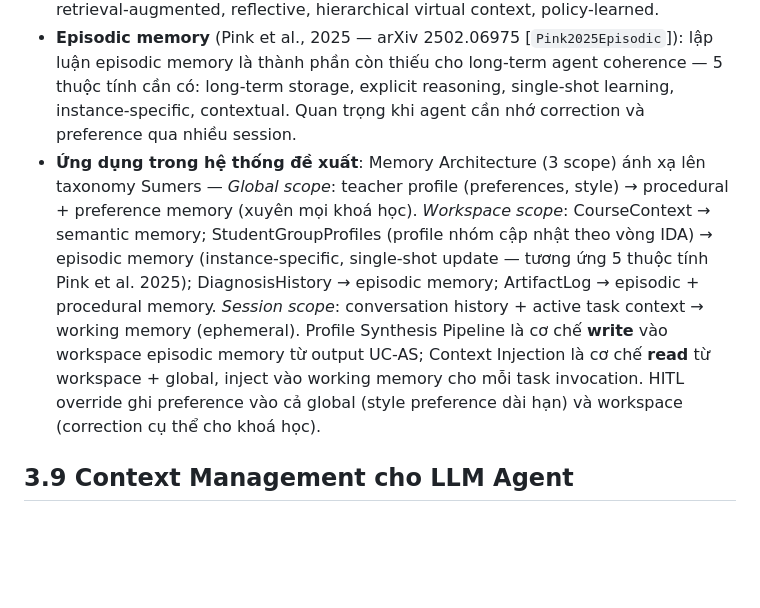
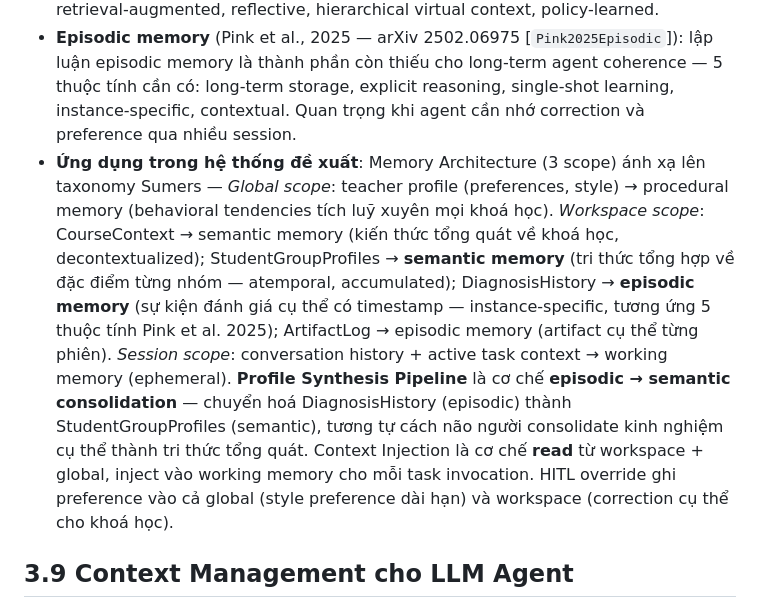
Before and after one commit to phuongbv00/alignmentgraph-isd, a Markdown page: docs/2_lit-review.md, the part around the change. Drawn GitHub-style; blank space fills up the shorter version.

```diff
--- a/docs/2_lit-review.md
+++ b/docs/2_lit-review.md
@@ -101,7 +101,7 @@ Phần này đặt nền cho teacher-in-the-loop, override, preference memory v
 - **Survey 2024** (Zhang et al., arXiv 2404.13501 \[`Zhang2024MemSurvey`\]): phân loại cơ chế memory theo hình thức lưu trữ (in-context / external DB / model weight), thao tác (read/write/reflect), và vòng đời.
 - **Survey 2026** (Du, arXiv 2603.07670 \[`Du2026MemSurvey`\], tháng 3/2026): "Memory for Autonomous LLM Agents: Mechanisms, Evaluation, and Emerging Frontiers" — hệ thống hóa write–manage–read loop; taxonomy 3 chiều (temporal scope, representational substrate, control policy); 5 nhóm cơ chế: context compression, retrieval-augmented, reflective, hierarchical virtual context, policy-learned.
 - **Episodic memory** (Pink et al., 2025 — arXiv 2502.06975 \[`Pink2025Episodic`\]): lập luận episodic memory là thành phần còn thiếu cho long-term agent coherence — 5 thuộc tính cần có: long-term storage, explicit reasoning, single-shot learning, instance-specific, contextual. Quan trọng khi agent cần nhớ correction và preference qua nhiều session.
-- **Ứng dụng trong hệ thống đề xuất**: Memory Architecture (3 scope) ánh xạ lên taxonomy Sumers — *Global scope*: teacher profile (preferences, style) → procedural + preference memory (xuyên mọi khoá học). *Workspace scope*: CourseContext → semantic memory; StudentGroupProfiles (profile nhóm cập nhật theo vòng IDA) → episodic memory (instance-specific, single-shot update — tương ứng 5 thuộc tính Pink et al. 2025); DiagnosisHistory → episodic memory; ArtifactLog → episodic + procedural memory. *Session scope*: conversation history + active task context → working memory (ephemeral). Profile Synthesis Pipeline là cơ chế **write** vào workspace episodic memory từ output UC-AS; Context Injection là cơ chế **read** từ workspace + global, inject vào working memory cho mỗi task invocation. HITL override ghi preference vào cả global (style preference dài hạn) và workspace (correction cụ thể cho khoá học).
+- **Ứng dụng trong hệ thống đề xuất**: Memory Architecture (3 scope) ánh xạ lên taxonomy Sumers — *Global scope*: teacher profile (preferences, style) → procedural memory (behavioral tendencies tích luỹ xuyên mọi khoá học). *Workspace scope*: CourseContext → semantic memory (kiến thức tổng quát về khoá học, decontextualized); StudentGroupProfiles → **semantic memory** (tri thức tổng hợp về đặc điểm từng nhóm — atemporal, accumulated); DiagnosisHistory → **episodic memory** (sự kiện đánh giá cụ thể có timestamp — instance-specific, tương ứng 5 thuộc tính Pink et al. 2025); ArtifactLog → episodic memory (artifact cụ thể từng phiên). *Session scope*: conversation history + active task context → working memory (ephemeral). **Profile Synthesis Pipeline** là cơ chế **episodic → semantic consolidation** — chuyển hoá DiagnosisHistory (episodic) thành StudentGroupProfiles (semantic), tương tự cách não người consolidate kinh nghiệm cụ thể thành tri thức tổng quát. Context Injection là cơ chế **read** từ workspace + global, inject vào working memory cho mỗi task invocation. HITL override ghi preference vào cả global (style preference dài hạn) và workspace (correction cụ thể cho khoá học).
 
 ## 3.9 Context Management cho LLM Agent
 
```
Also changed, not shown: docs/3_system-design.md (+1 -1 lines).
